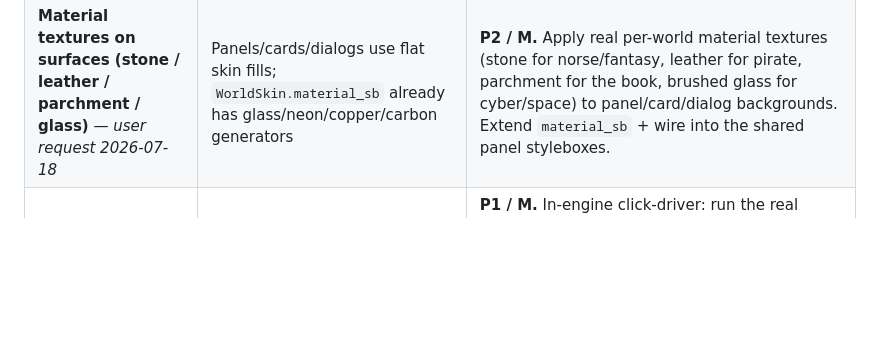
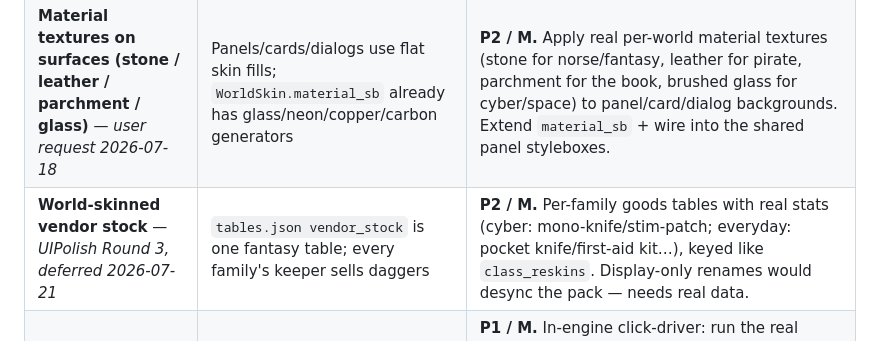
Before and after one commit to nc262/mythforge, a Markdown page: godot/docs/Backlog.md, the part around the change. Drawn GitHub-style; blank space fills up the shorter version.

```diff
--- a/godot/docs/Backlog.md
+++ b/godot/docs/Backlog.md
@@ -111,6 +111,7 @@ Priority **P1** (core play) → **P4** (nice-to-have). Effort **S/M/L/XL**.
 | Narration bbcode emoji (💰🎒📖 in `_say_system`) | ✅ **DONE (2026-07-18)** — `_say_system(text, glyph)` leads with a live MythIcon; RichText uses `Ui.ico`. Zero glyphs. | — |
 | World Skin palette from the LLM | Deterministic families only | Worldsmith emits palette hexes → merge → contrast-clamp (the guard is already in place). |
 | **Material textures on surfaces (stone / leather / parchment / glass)** — *user request 2026-07-18* | Panels/cards/dialogs use flat skin fills; `WorldSkin.material_sb` already has glass/neon/copper/carbon generators | **P2 / M.** Apply real per-world material textures (stone for norse/fantasy, leather for pirate, parchment for the book, brushed glass for cyber/space) to panel/card/dialog backgrounds. Extend `material_sb` + wire into the shared panel styleboxes. |
+| **World-skinned vendor stock** — *UIPolish Round 3, deferred 2026-07-21* | `tables.json vendor_stock` is one fantasy table; every family's keeper sells daggers | **P2 / M.** Per-family goods tables with real stats (cyber: mono-knife/stim-patch; everyday: pocket knife/first-aid kit…), keyed like `class_reskins`. Display-only renames would desync the pack — needs real data. |
 | **Real-UI click-driver playtest tool** — *user request 2026-07-18, parked for the structural sprint* | Headless harness drives `_send()` programmatically; computer-use MCP can't grab a custom exe on Windows | **P1 / M.** In-engine click-driver: run the real scenes against the LIVE backend and synthesize actual mouse clicks through Godot's input pipeline (warp → InputEventMouseButton at each control's screen rect), screenshotting each step. Catches dead/covered/off-screen buttons the send-level harness can't. Backend+Ollama confirmed reachable; `session.cfg` already holds a login. |
 
 ## 6. FutureIdeas parking lot (uncommitted)
```
Also changed, not shown: godot/docs/UIPolish.md (+19 -6 lines).
